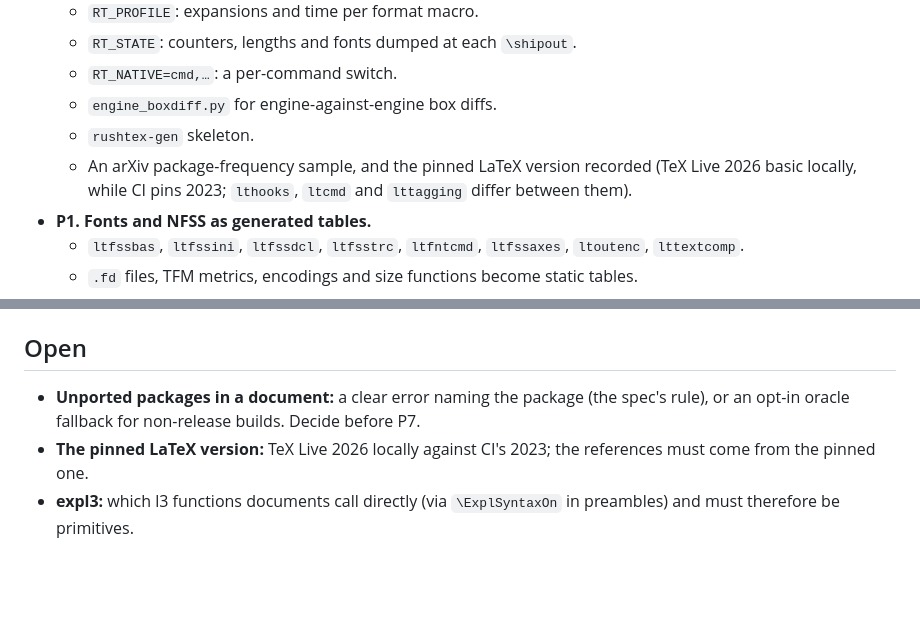
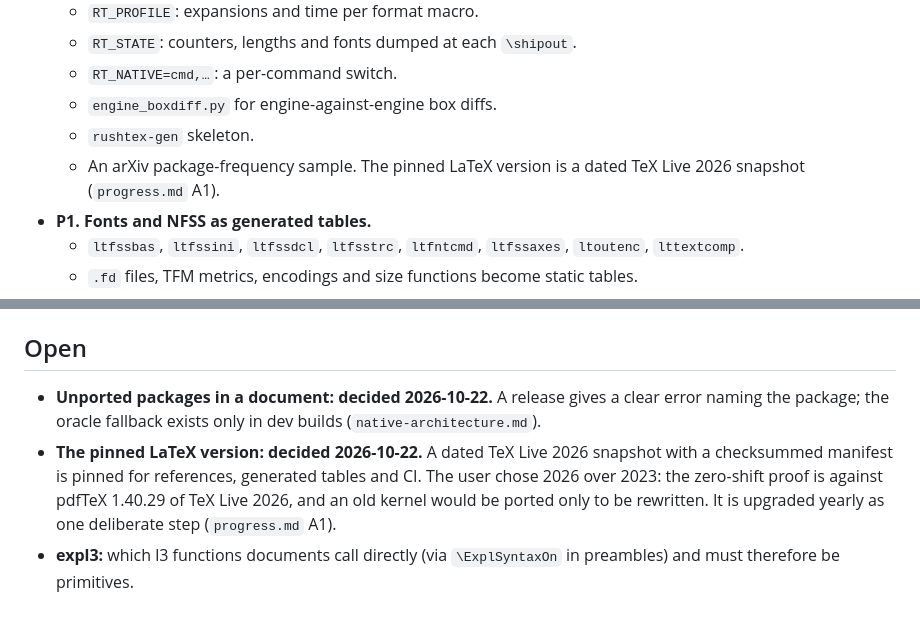
Before and after one commit to abhksinha/RushTeX, a Markdown page: memorycastle/journal/native-port-plan.md, 2 parts joined by grey strips. Drawn GitHub-style; blank space fills up the shorter version.

Commit message:
docs(memory): port plan records the TeX Live 2026 pin and the unported-package rule

```diff
--- a/memorycastle/journal/native-port-plan.md
+++ b/memorycastle/journal/native-port-plan.md
@@ -77,7 +77,7 @@ Each phase is closed by the gates: `cargo test`, clippy, `zero --pixels` on all
   - `RT_NATIVE=cmd,…`: a per-command switch.
   - `engine_boxdiff.py` for engine-against-engine box diffs.
   - `rushtex-gen` skeleton.
-  - An arXiv package-frequency sample, and the pinned LaTeX version recorded (TeX Live 2026 basic locally, while CI pins 2023; `lthooks`, `ltcmd` and `lttagging` differ between them).
+  - An arXiv package-frequency sample. The pinned LaTeX version is a dated TeX Live 2026 snapshot (`progress.md` A1).
 - **P1. Fonts and NFSS as generated tables.**
   - `ltfssbas`, `ltfssini`, `ltfssdcl`, `ltfsstrc`, `ltfntcmd`, `ltfssaxes`, `ltoutenc`, `lttextcomp`.
   - `.fd` files, TFM metrics, encodings and size functions become static tables.
@@ -149,6 +149,6 @@ Inventory, 2026-10-22:
 - The baseline oracle benchmark is in `2026-10-22-corpus-benchmark.md`.
 
 ## Open
-- **Unported packages in a document:** a clear error naming the package (the spec's rule), or an opt-in oracle fallback for non-release builds. Decide before P7.
-- **The pinned LaTeX version:** TeX Live 2026 locally against CI's 2023; the references must come from the pinned one.
+- **Unported packages in a document: decided 2026-10-22.** A release gives a clear error naming the package; the oracle fallback exists only in dev builds (`native-architecture.md`).
+- **The pinned LaTeX version: decided 2026-10-22.** A dated TeX Live 2026 snapshot with a checksummed manifest is pinned for references, generated tables and CI. The user chose 2026 over 2023: the zero-shift proof is against pdfTeX 1.40.29 of TeX Live 2026, and an old kernel would be ported only to be rewritten. It is upgraded yearly as one deliberate step (`progress.md` A1).
 - **expl3:** which l3 functions documents call directly (via `\ExplSyntaxOn` in preambles) and must therefore be primitives.
```
